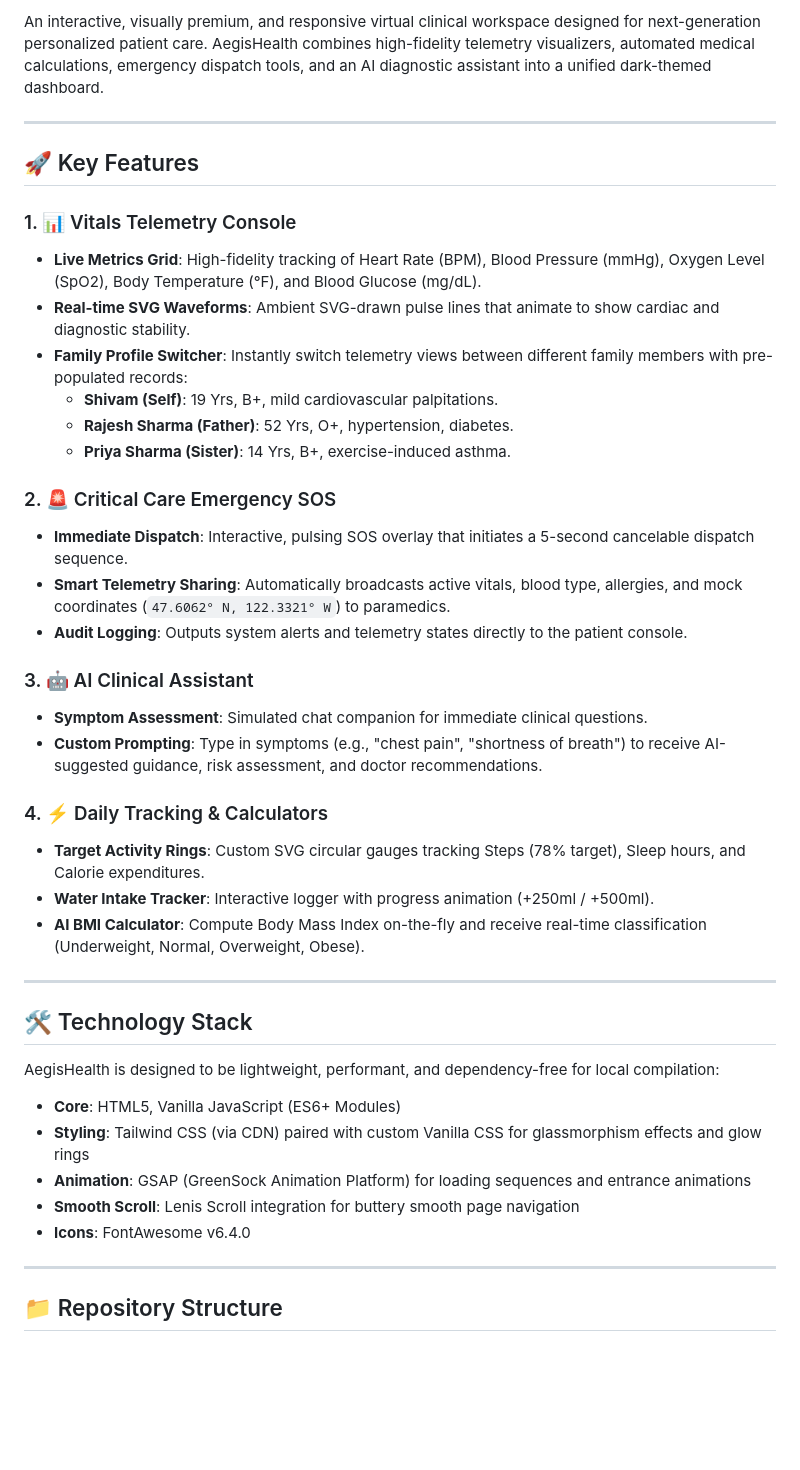
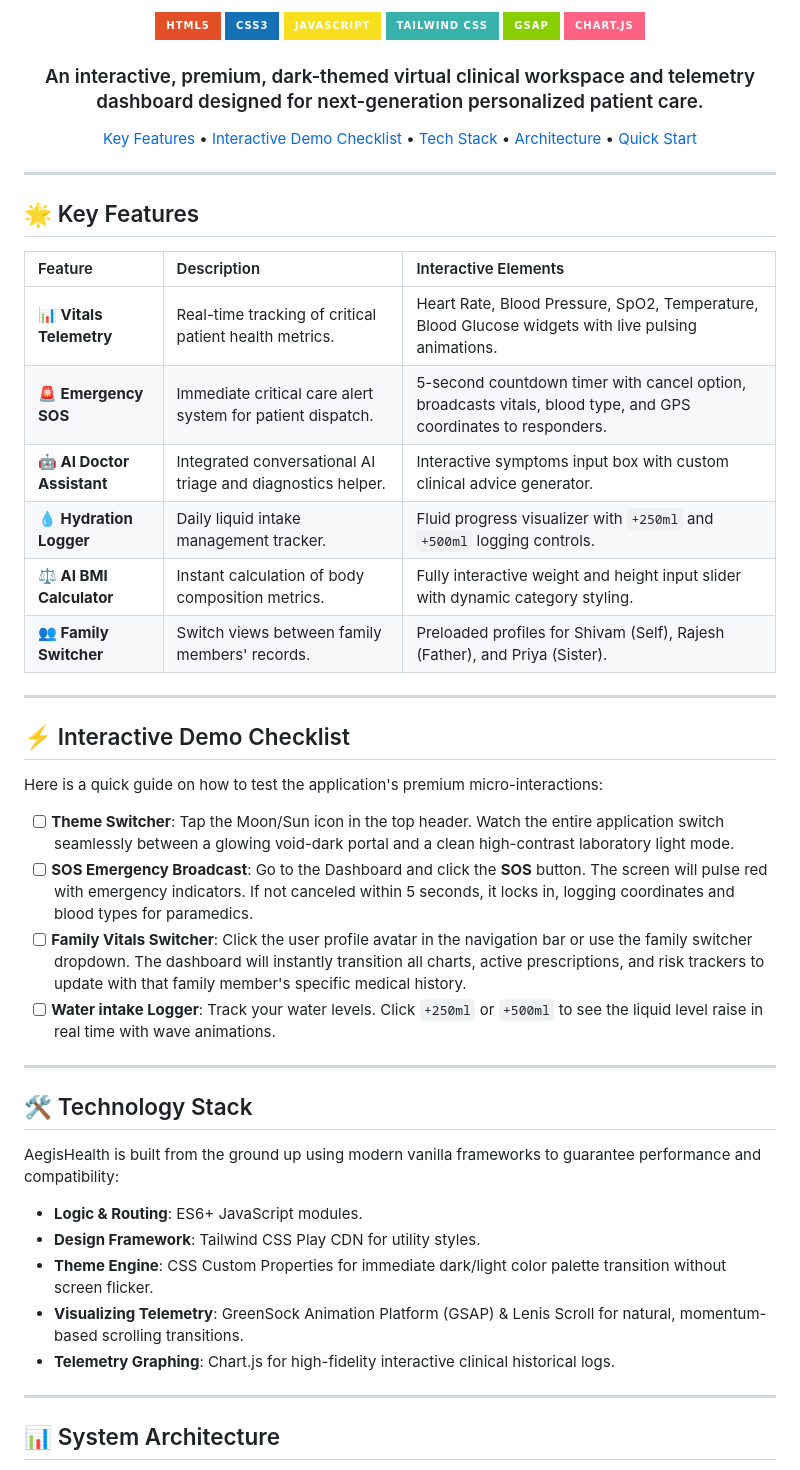
Before and after one commit to YashDev12/aegishealth-futuristic-portal, a Markdown page: README.md, the part around one of its changes. Drawn GitHub-style; badges without logos; blank space fills up the shorter version.

Commit message:
Update README.md with rich styling

```diff
--- a/README.md
+++ b/README.md
@@ -4,44 +6,61 @@
 
-An interactive, visually premium, and responsive virtual clinical workspace designed for next-generation personalized patient care. AegisHealth combines high-fidelity telemetry visualizers, automated medical calculations, emergency dispatch tools, and an AI diagnostic assistant into a unified dark-themed dashboard.
+<p align="center">
+  <img src="https://img.shields.io/badge/HTML5-E34F26?style=for-the-badge&logo=html5&logoColor=white" alt="HTML5">
+  <img src="https://img.shields.io/badge/CSS3-1572B6?style=for-the-badge&logo=css3&logoColor=white" alt="CSS3">
+  <img src="https://img.shields.io/badge/JavaScript-F7DF1E?style=for-the-badge&logo=javascript&logoColor=black" alt="JavaScript">
+  <img src="https://img.shields.io/badge/Tailwind_CSS-38B2AC?style=for-the-badge&logo=tailwind-css&logoColor=white" alt="TailwindCSS">
+  <img src="https://img.shields.io/badge/GSAP-88CE02?style=for-the-badge&logo=greensock&logoColor=white" alt="GSAP">
+  <img src="https://img.shields.io/badge/Chart.js-FF6384?style=for-the-badge&logo=chartdotjs&logoColor=white" alt="Chart.js">
+</p>
+
+<h3 align="center">
+  An interactive, premium, dark-themed virtual clinical workspace and telemetry dashboard designed for next-generation personalized patient care.
+</h3>
+
+<p align="center">
+  <a href="#-key-features">Key Features</a> •
+  <a href="#-interactive-demo-checklist">Interactive Demo Checklist</a> •
+  <a href="#-technology-stack">Tech Stack</a> •
+  <a href="#-system-architecture">Architecture</a> •
+  <a href="#-quick-start">Quick Start</a>
+</p>
 
 ---
 
-## 🚀 Key Features
+## 🌟 Key Features
 
-### 1. 📊 Vitals Telemetry Console
-*   **Live Metrics Grid**: High-fidelity tracking of Heart Rate (BPM), Blood Pressure (mmHg), Oxygen Level (SpO2), Body Temperature (°F), and Blood Glucose (mg/dL).
-*   **Real-time SVG Waveforms**: Ambient SVG-drawn pulse lines that animate to show cardiac and diagnostic stability.
-*   **Family Profile Switcher**: Instantly switch telemetry views between different family members with pre-populated records:
-    *   **Shivam (Self)**: 19 Yrs, B+, mild cardiovascular palpitations.
-    *   **Rajesh Sharma (Father)**: 52 Yrs, O+, hypertension, diabetes.
-    *   **Priya Sharma (Sister)**: 14 Yrs, B+, exercise-induced asthma.
+| Feature | Description | Interactive Elements |
+| :--- | :--- | :--- |
+| **📊 Vitals Telemetry** | Real-time tracking of critical patient health metrics. | Heart Rate, Blood Pressure, SpO2, Temperature, Blood Glucose widgets with live pulsing animations. |
+| **🚨 Emergency SOS** | Immediate critical care alert system for patient dispatch. | 5-second countdown timer with cancel option, broadcasts vitals, blood type, and GPS coordinates to responders. |
+| **🤖 AI Doctor Assistant** | Integrated conversational AI triage and diagnostics helper. | Interactive symptoms input box with custom clinical advice generator. |
+| **💧 Hydration Logger** | Daily liquid intake management tracker. | Fluid progress visualizer with `+250ml` and `+500ml` logging controls. |
+| **⚖️ AI BMI Calculator** | Instant calculation of body composition metrics. | Fully interactive weight and height input slider with dynamic category styling. |
+| **👥 Family Switcher** | Switch views between family members' records. | Preloaded profiles for Shivam (Self), Rajesh (Father), and Priya (Sister). |
 
-### 2. 🚨 Critical Care Emergency SOS
-*   **Immediate Dispatch**: Interactive, pulsing SOS overlay that initiates a 5-second cancelable dispatch sequence.
-*   **Smart Telemetry Sharing**: Automatically broadcasts active vitals, blood type, allergies, and mock coordinates (`47.6062° N, 122.3321° W`) to paramedics.
-*   **Audit Logging**: Outputs system alerts and telemetry states directly to the patient console.
+---
 
-### 3. 🤖 AI Clinical Assistant
-*   **Symptom Assessment**: Simulated chat companion for immediate clinical questions.
-*   **Custom Prompting**: Type in symptoms (e.g., "chest pain", "shortness of breath") to receive AI-suggested guidance, risk assessment, and doctor recommendations.
+## ⚡ Interactive Demo Checklist
 
-### 4. ⚡ Daily Tracking & Calculators
-*   **Target Activity Rings**: Custom SVG circular gauges tracking Steps (78% target), Sleep hours, and Calorie expenditures.
-*   **Water Intake Tracker**: Interactive logger with progress animation (+250ml / +500ml).
-*   **AI BMI Calculator**: Compute Body Mass Index on-the-fly and receive real-time classification (Underweight, Normal, Overweight, Obese).
+Here is a quick guide on how to test the application's premium micro-interactions:
+*   [ ] **Theme Switcher**: Tap the Moon/Sun icon in the top header. Watch the entire application switch seamlessly between a glowing void-dark portal and a clean high-contrast laboratory light mode.
+*   [ ] **SOS Emergency Broadcast**: Go to the Dashboard and click the **SOS** button. The screen will pulse red with emergency indicators. If not canceled within 5 seconds, it locks in, logging coordinates and blood types for paramedics.
+*   [ ] **Family Vitals Switcher**: Click the user profile avatar in the navigation bar or use the family switcher dropdown. The dashboard will instantly transition all charts, active prescriptions, and risk trackers to update with that family member's specific medical history.
+*   [ ] **Water intake Logger**: Track your water levels. Click `+250ml` or `+500ml` to see the liquid level raise in real time with wave animations.
 
 ---
 
 ## 🛠️ Technology Stack
 
-AegisHealth is designed to be lightweight, performant, and dependency-free for local compilation:
-*   **Core**: HTML5, Vanilla JavaScript (ES6+ Modules)
-*   **Styling**: Tailwind CSS (via CDN) paired with custom Vanilla CSS for glassmorphism effects and glow rings
-*   **Animation**: GSAP (GreenSock Animation Platform) for loading sequences and entrance animations
-*   **Smooth Scroll**: Lenis Scroll integration for buttery smooth page navigation
-*   **Icons**: FontAwesome v6.4.0
+AegisHealth is built from the ground up using modern vanilla frameworks to guarantee performance and compatibility:
+
+*   **Logic & Routing**: ES6+ JavaScript modules.
+*   **Design Framework**: Tailwind CSS Play CDN for utility styles.
+*   **Theme Engine**: CSS Custom Properties for immediate dark/light color palette transition without screen flicker.
+*   **Visualizing Telemetry**: GreenSock Animation Platform (GSAP) & Lenis Scroll for natural, momentum-based scrolling transitions.
+*   **Telemetry Graphing**: Chart.js for high-fidelity interactive clinical historical logs.
 
 ---
 
-## 📁 Repository Structure
+## 📊 System Architecture
 
```
Also changed, not shown: other parts of README.md (+23 -10 lines).
